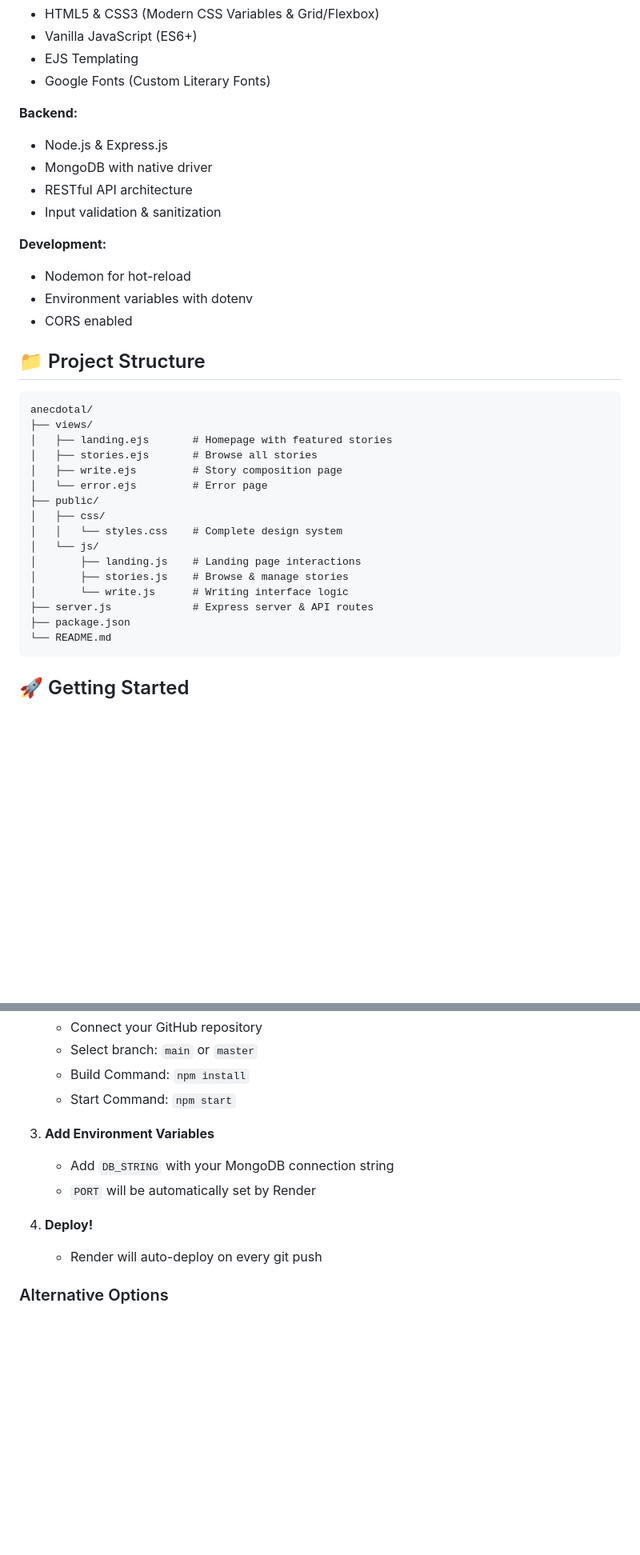
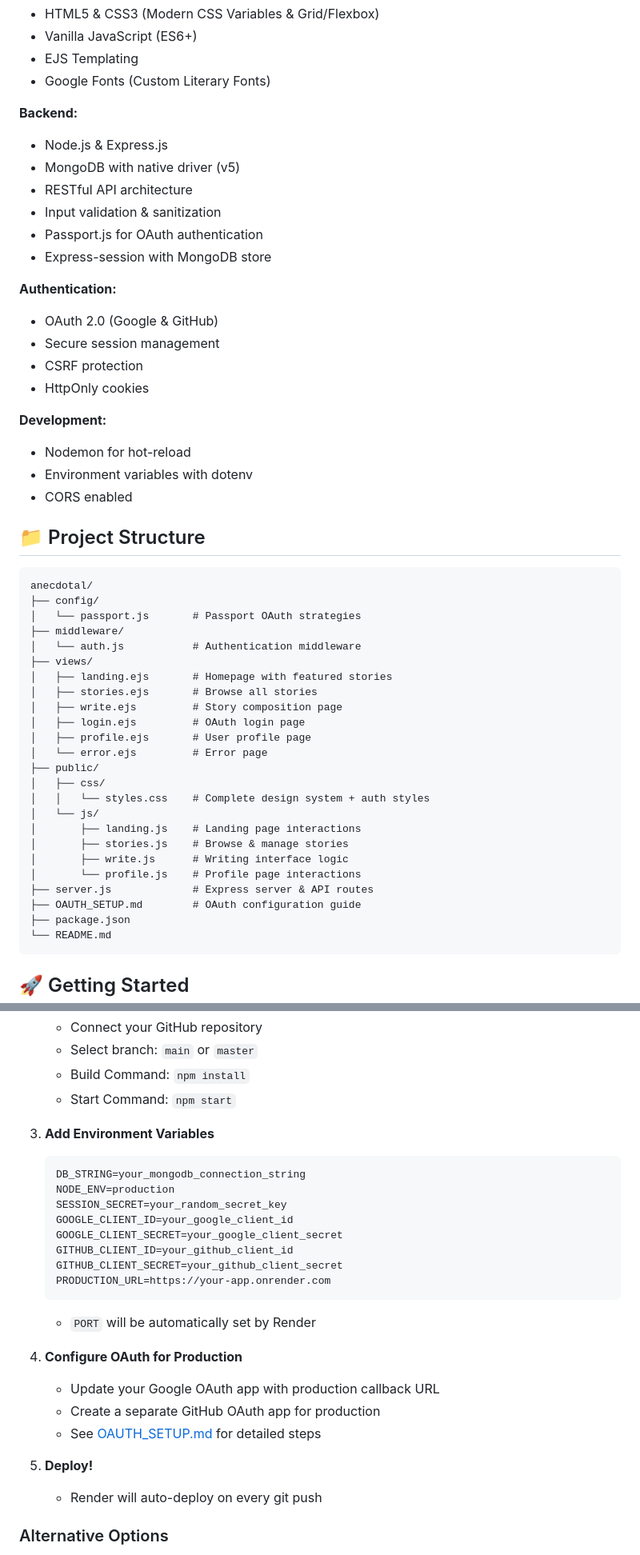
Before and after one commit to Mohamed-AH/anecdotal, a Markdown page: README.md, 2 parts joined by grey strips. Shown at 80% size. GitHub-like rendering; blank space fills up the shorter version.

````diff
--- a/README.md
+++ b/README.md
@@ -35,9 +44,17 @@ Anecdotal is a modern, beautifully designed platform where writers can craft, pu
 
 **Backend:**
 - Node.js & Express.js
-- MongoDB with native driver
+- MongoDB with native driver (v5)
 - RESTful API architecture
 - Input validation & sanitization
+- Passport.js for OAuth authentication
+- Express-session with MongoDB store
+
+**Authentication:**
+- OAuth 2.0 (Google & GitHub)
+- Secure session management
+- CSRF protection
+- HttpOnly cookies
 
 **Development:**
 - Nodemon for hot-reload
@@ -48,19 +65,27 @@ Anecdotal is a modern, beautifully designed platform where writers can craft, pu
 
 ```
 anecdotal/
+├── config/
+│   └── passport.js       # Passport OAuth strategies
+├── middleware/
+│   └── auth.js           # Authentication middleware
 ├── views/
 │   ├── landing.ejs       # Homepage with featured stories
 │   ├── stories.ejs       # Browse all stories
 │   ├── write.ejs         # Story composition page
+│   ├── login.ejs         # OAuth login page
+│   ├── profile.ejs       # User profile page
 │   └── error.ejs         # Error page
 ├── public/
 │   ├── css/
-│   │   └── styles.css    # Complete design system
+│   │   └── styles.css    # Complete design system + auth styles
 │   └── js/
 │       ├── landing.js    # Landing page interactions
 │       ├── stories.js    # Browse & manage stories
-│       └── write.js      # Writing interface logic
+│       ├── write.js      # Writing interface logic
+│       └── profile.js    # Profile page interactions
 ├── server.js             # Express server & API routes
+├── OAUTH_SETUP.md        # OAuth configuration guide
 ├── package.json
 └── README.md
 ```
@@ -156,10 +225,24 @@ fetch('/api/stories', {
    - Start Command: `npm start`
 
 3. **Add Environment Variables**
-   - Add `DB_STRING` with your MongoDB connection string
+   ```env
+   DB_STRING=your_mongodb_connection_string
+   NODE_ENV=production
+   SESSION_SECRET=your_random_secret_key
+   GOOGLE_CLIENT_ID=your_google_client_id
+   GOOGLE_CLIENT_SECRET=your_google_client_secret
+   GITHUB_CLIENT_ID=your_github_client_id
+   GITHUB_CLIENT_SECRET=your_github_client_secret
+   PRODUCTION_URL=https://your-app.onrender.com
+   ```
    - `PORT` will be automatically set by Render
 
-4. **Deploy!**
+4. **Configure OAuth for Production**
+   - Update your Google OAuth app with production callback URL
+   - Create a separate GitHub OAuth app for production
+   - See [OAUTH_SETUP.md](./OAUTH_SETUP.md) for detailed steps
+
+5. **Deploy!**
    - Render will auto-deploy on every git push
 
 ### Alternative Options
````
Also changed, not shown: other parts of README.md (+64 -9 lines), OAUTH_SETUP.md (added, +299 -0 lines).
